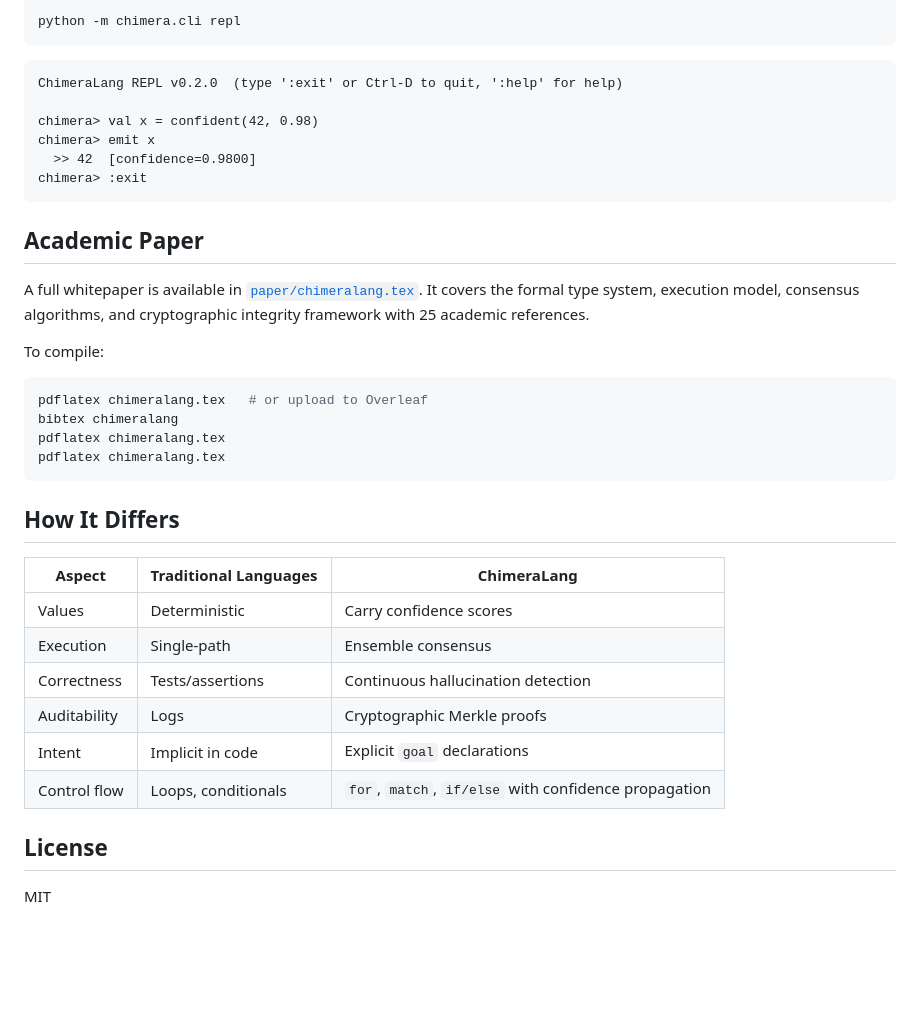
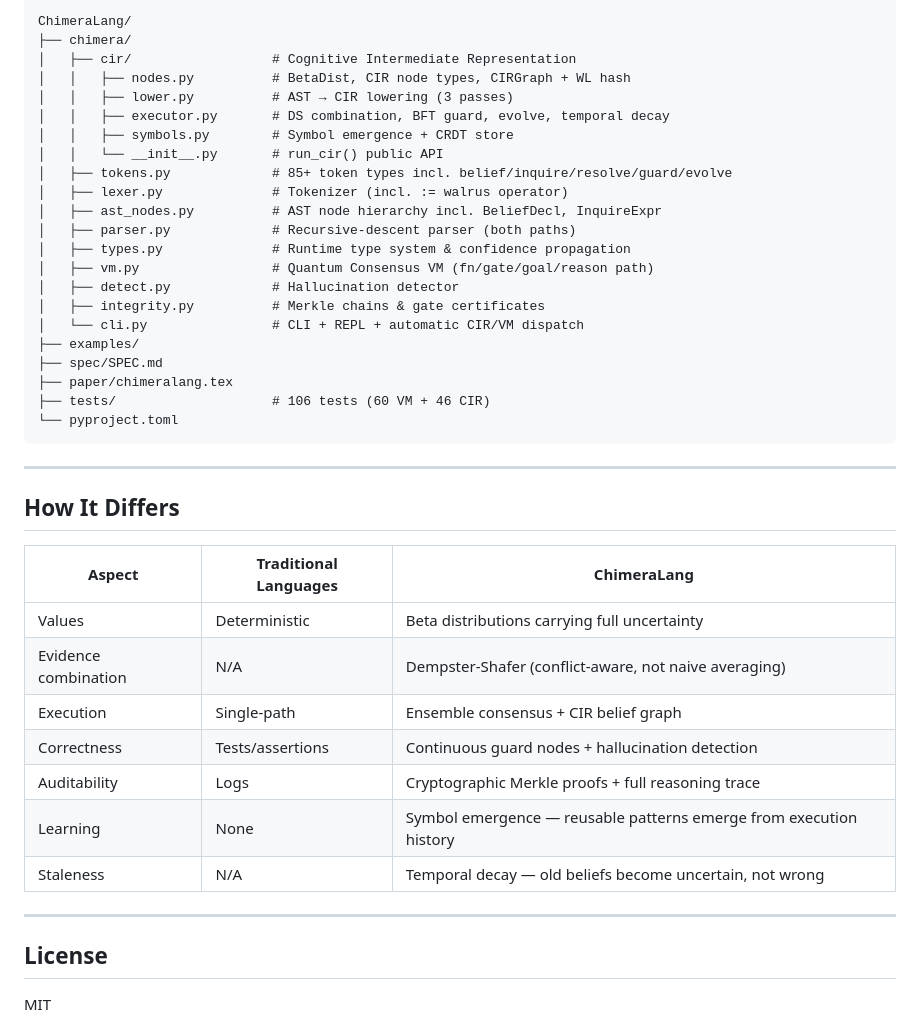
Before and after one commit to fernandogarzaaa/ChimeraLang, a Markdown page: README.md, the part around one of its changes. Rendered like a GitHub page; blank space fills up the shorter version.

````diff
--- a/README.md
+++ b/README.md
@@ -195,39 +231,44 @@ Generates a Merkle-chain proof with SHA-256 hashes so that every step of the rea
 
-```bash
-python -m chimera.cli repl
+```
+ChimeraLang/
+├── chimera/
+│   ├── cir/                  # Cognitive Intermediate Representation
+│   │   ├── nodes.py          # BetaDist, CIR node types, CIRGraph + WL hash
+│   │   ├── lower.py          # AST → CIR lowering (3 passes)
+│   │   ├── executor.py       # DS combination, BFT guard, evolve, temporal decay
+│   │   ├── symbols.py        # Symbol emergence + CRDT store
+│   │   └── __init__.py       # run_cir() public API
+│   ├── tokens.py             # 85+ token types incl. belief/inquire/resolve/guard/evolve
+│   ├── lexer.py              # Tokenizer (incl. := walrus operator)
+│   ├── ast_nodes.py          # AST node hierarchy incl. BeliefDecl, InquireExpr
+│   ├── parser.py             # Recursive-descent parser (both paths)
+│   ├── types.py              # Runtime type system & confidence propagation
+│   ├── vm.py                 # Quantum Consensus VM (fn/gate/goal/reason path)
+│   ├── detect.py             # Hallucination detector
+│   ├── integrity.py          # Merkle chains & gate certificates
+│   └── cli.py                # CLI + REPL + automatic CIR/VM dispatch
+├── examples/
+├── spec/SPEC.md
+├── paper/chimeralang.tex
+├── tests/                    # 106 tests (60 VM + 46 CIR)
+└── pyproject.toml
 ```
 
-```
-ChimeraLang REPL v0.2.0  (type ':exit' or Ctrl-D to quit, ':help' for help)
-
-chimera> val x = confident(42, 0.98)
-chimera> emit x
-  >> 42  [confidence=0.9800]
-chimera> :exit
-```
-
-## Academic Paper
-
-A full whitepaper is available in [`paper/chimeralang.tex`](paper/chimeralang.tex). It covers the formal type system, execution model, consensus algorithms, and cryptographic integrity framework with 25 academic references.
-
-To compile:
-```bash
-pdflatex chimeralang.tex   # or upload to Overleaf
-bibtex chimeralang
-pdflatex chimeralang.tex
-pdflatex chimeralang.tex
-```
+---
 
 ## How It Differs
 
 | Aspect | Traditional Languages | ChimeraLang |
 |---|---|---|
-| Values | Deterministic | Carry confidence scores |
-| Execution | Single-path | Ensemble consensus |
-| Correctness | Tests/assertions | Continuous hallucination detection |
-| Auditability | Logs | Cryptographic Merkle proofs |
-| Intent | Implicit in code | Explicit `goal` declarations |
-| Control flow | Loops, conditionals | `for`, `match`, `if/else` with confidence propagation |
+| Values | Deterministic | Beta distributions carrying full uncertainty |
+| Evidence combination | N/A | Dempster-Shafer (conflict-aware, not naive averaging) |
+| Execution | Single-path | Ensemble consensus + CIR belief graph |
+| Correctness | Tests/assertions | Continuous guard nodes + hallucination detection |
+| Auditability | Logs | Cryptographic Merkle proofs + full reasoning trace |
+| Learning | None | Symbol emergence — reusable patterns emerge from execution history |
+| Staleness | N/A | Temporal decay — old beliefs become uncertain, not wrong |
+
+---
 
 ## License
 
````
Also changed, not shown: other parts of README.md (+145 -109 lines).
